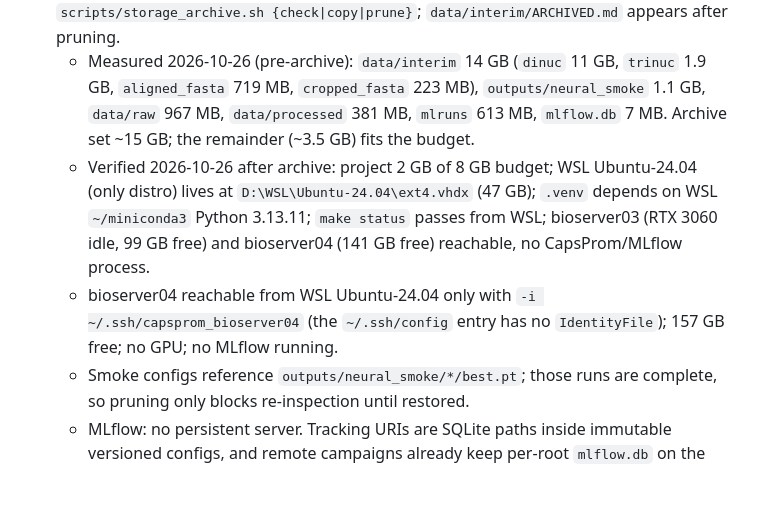
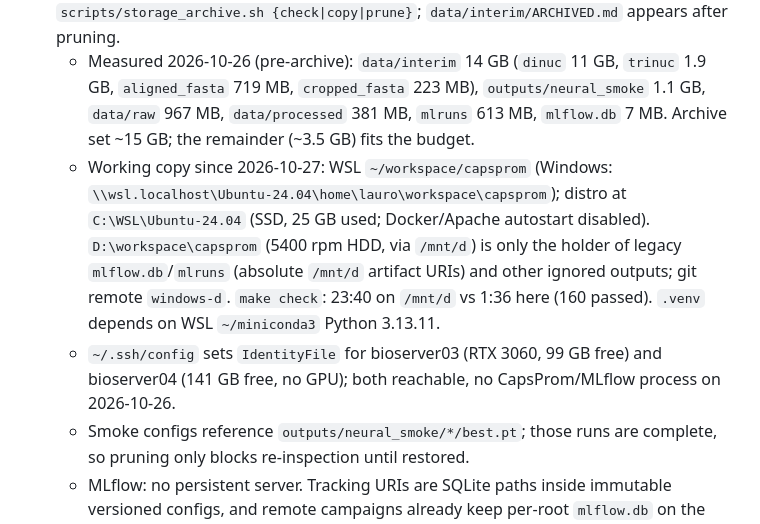
Before and after one commit to lauromoraes/capsprom, a Markdown page: docs/ai-handover/PROJECT_INDEX.md, the part around the change. GitHub-like rendering; blank space fills up the shorter version.

Commit message:
Move development working copy to WSL on the SSD
- PROJECT_INDEX.md: record the new working copy (~/workspace/capsprom in
  WSL, distro on C: SSD), the D: copy's remaining role (legacy MLflow
  store and ignored outputs), SSH IdentityFile setup, and the measured
  test time (23:40 on /mnt/d HDD vs 1:36 on the SSD, 160 passed).

No code, dataset, configuration contract or result changed.

Co-Authored-By: Claude Opus 5.5 <noreply@anthropic.com>

```diff
--- a/docs/ai-handover/PROJECT_INDEX.md
+++ b/docs/ai-handover/PROJECT_INDEX.md
@@ -37,8 +37,8 @@ The compatibility module `src/capsprom/experiment.py` is a thin facade over the
 - Neural state: GPU v4 Chlamydophila seed 13 folds 0-4 completed; training-only, selected epoch 30, external test not accessed. See `docs/capsprom_v4_seed13_training_report.md` and `manifests/remote_jobs.json`.
 - Local storage: `configs/capsprom_local_storage_policy_v1.yaml` (8 GB budget); legacy `data/interim/{dinuc,trinuc,aligned_fasta,cropped_fasta}` and `outputs/neural_smoke/**/*.pt` archive to `bioserver04:/home/lauro/backups/capsprom/local-archive-v1` via `scripts/storage_archive.sh {check|copy|prune}`; `data/interim/ARCHIVED.md` appears after pruning.
   - Measured 2026-10-26 (pre-archive): `data/interim` 14 GB (`dinuc` 11 GB, `trinuc` 1.9 GB, `aligned_fasta` 719 MB, `cropped_fasta` 223 MB), `outputs/neural_smoke` 1.1 GB, `data/raw` 967 MB, `data/processed` 381 MB, `mlruns` 613 MB, `mlflow.db` 7 MB. Archive set ~15 GB; the remainder (~3.5 GB) fits the budget.
-  - Verified 2026-10-26 after archive: project 2 GB of 8 GB budget; WSL Ubuntu-24.04 (only distro) lives at `D:\WSL\Ubuntu-24.04\ext4.vhdx` (47 GB); `.venv` depends on WSL `~/miniconda3` Python 3.13.11; `make status` passes from WSL; bioserver03 (RTX 3060 idle, 99 GB free) and bioserver04 (141 GB free) reachable, no CapsProm/MLflow process.
-  - bioserver04 reachable from WSL Ubuntu-24.04 only with `-i ~/.ssh/capsprom_bioserver04` (the `~/.ssh/config` entry has no `IdentityFile`); 157 GB free; no GPU; no MLflow running.
+  - Working copy since 2026-10-27: WSL `~/workspace/capsprom` (Windows: `\\wsl.localhost\Ubuntu-24.04\home\lauro\workspace\capsprom`); distro at `C:\WSL\Ubuntu-24.04` (SSD, 25 GB used; Docker/Apache autostart disabled). `D:\workspace\capsprom` (5400 rpm HDD, via `/mnt/d`) is only the holder of legacy `mlflow.db`/`mlruns` (absolute `/mnt/d` artifact URIs) and other ignored outputs; git remote `windows-d`. `make check`: 23:40 on `/mnt/d` vs 1:36 here (160 passed). `.venv` depends on WSL `~/miniconda3` Python 3.13.11.
+  - `~/.ssh/config` sets `IdentityFile` for bioserver03 (RTX 3060, 99 GB free) and bioserver04 (141 GB free, no GPU); both reachable, no CapsProm/MLflow process on 2026-10-26.
   - Smoke configs reference `outputs/neural_smoke/*/best.pt`; those runs are complete, so pruning only blocks re-inspection until restored.
   - MLflow: no persistent server. Tracking URIs are SQLite paths inside immutable versioned configs, and remote campaigns already keep per-root `mlflow.db` on the execution host. Browse on demand: `ssh -L 5000:localhost:5000 <host> 'mlflow ui --backend-store-uri sqlite:///<root>/mlflow.db'`. shortcut: reconsider a server only when two concurrent hosts must write one store.
 - No registered remote job is pending. Live remote state remains unverified and requires explicit authorization.
```
